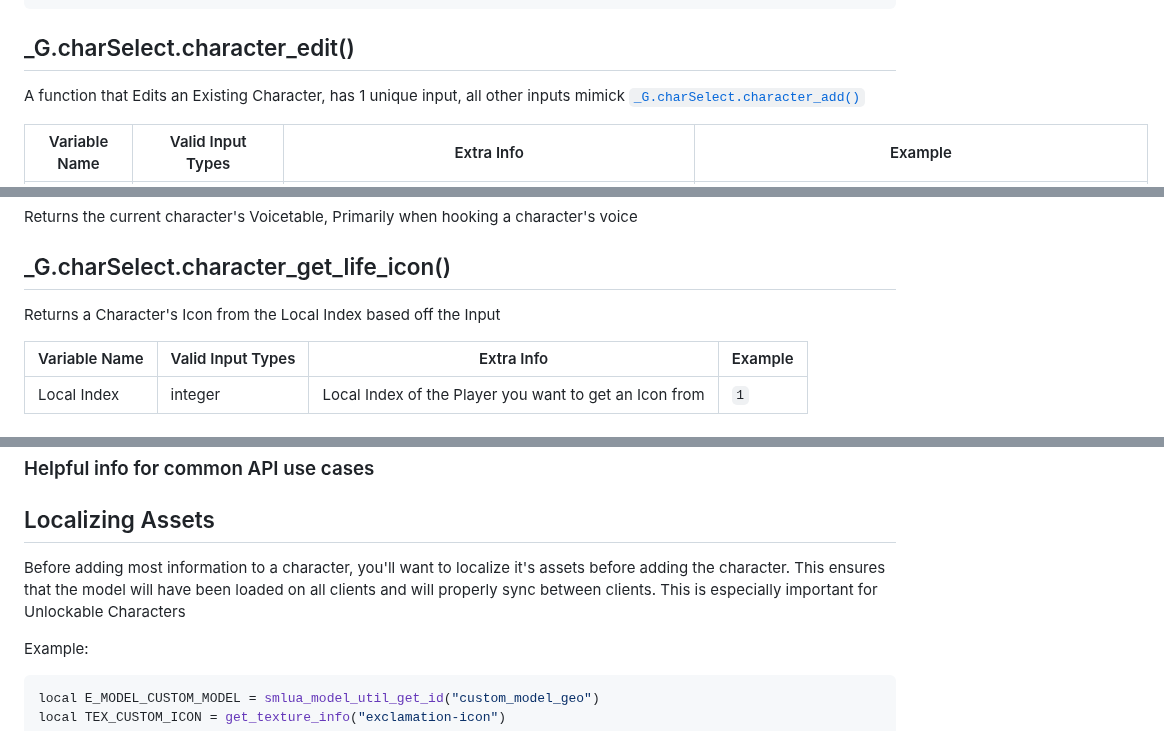
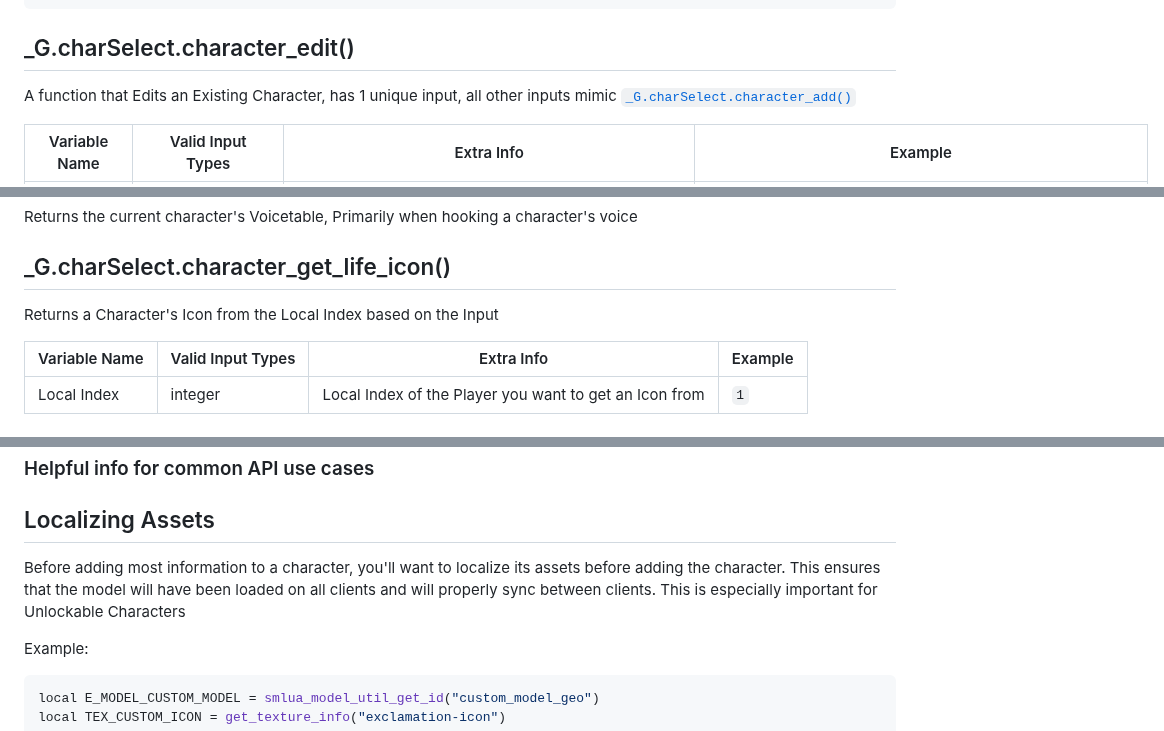
Before and after one commit to Squishy6094/character-select-coop, a Markdown page: API-Docs.md, 3 parts joined by grey strips. Drawn GitHub-style.

````diff
--- a/API-Docs.md
+++ b/API-Docs.md
@@ -115,7 +115,7 @@ local CAPTABLE_CHAR = {
 ```
 
 ## _G.charSelect.character_edit()
-A function that Edits an Existing Character, has 1 unique input, all other inputs mimick [`_G.charSelect.character_add()`](/API-doc.md#_gcharselectcharacter_add)
+A function that Edits an Existing Character, has 1 unique input, all other inputs mimic [`_G.charSelect.character_add()`](/API-doc.md#_gcharselectcharacter_add)
 
 | Variable Name | Valid Input Types | Extra Info | Example |
 | ------------- | ------------ | ---------- | ------- |
@@ -193,7 +193,7 @@ _G.charSelect.optionTableRef.resetSaveData = 9
 Returns the current character's Voicetable, Primarily when hooking a character's voice
 
 ## _G.charSelect.character_get_life_icon()
-Returns a Character's Icon from the Local Index based off the Input
+Returns a Character's Icon from the Local Index based on the Input
 
 
 | Variable Name | Valid Input Types | Extra Info | Example |
@@ -244,7 +244,7 @@ _G.charSelect.hook_allow_menu_open(allow_menu)
 ### Helpful info for common API use cases
 
 ## Localizing Assets
-Before adding most information to a character, you'll want to localize it's assets before adding the character. This ensures that the model will have been loaded on all clients and will properly sync between clients. This is especially important for Unlockable Characters
+Before adding most information to a character, you'll want to localize its assets before adding the character. This ensures that the model will have been loaded on all clients and will properly sync between clients. This is especially important for Unlockable Characters
 
 Example:
 ```lua
````
Also changed, not shown: other parts of API-Docs.md (+12 -12 lines).
